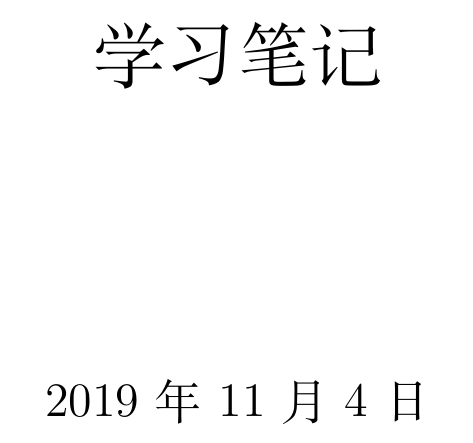
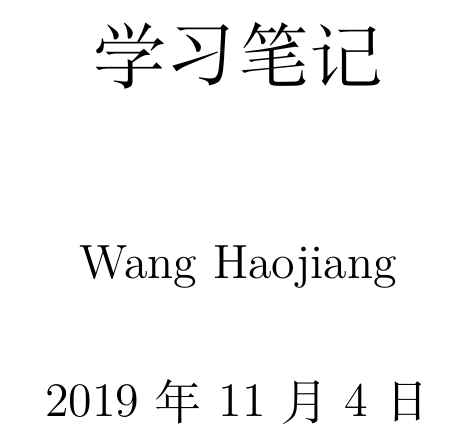
Before and after one commit to hanojiang/hongyi_ml_texnote, a LaTeX book (main.tex): part of page 1 of 34, cut so that both start at the same text. Compiled offline with XeLaTeX.

```diff
--- a/main.tex
+++ b/main.tex
@@ -2,6 +2,7 @@
 \input{package/package_setup}
 \title{学习笔记}
 \date{\today}
+\author{Wang Haojiang}
 \begin{document}
 	\frontmatter
 	\maketitle
```
